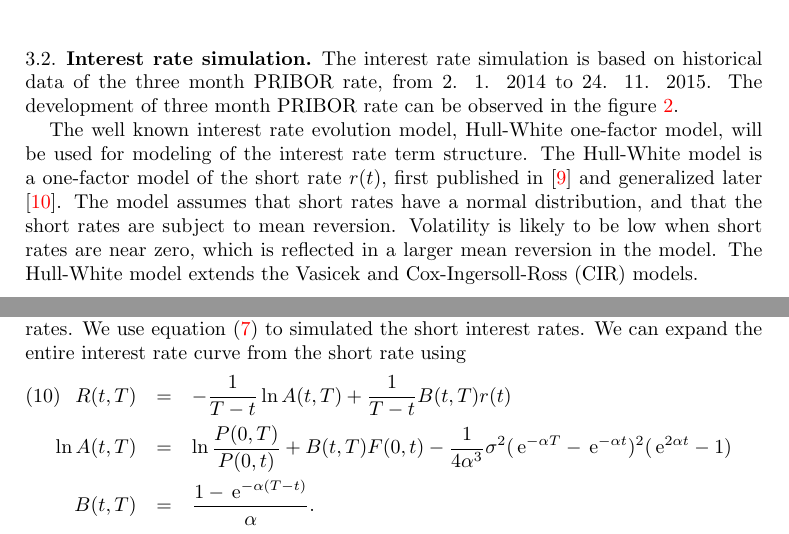
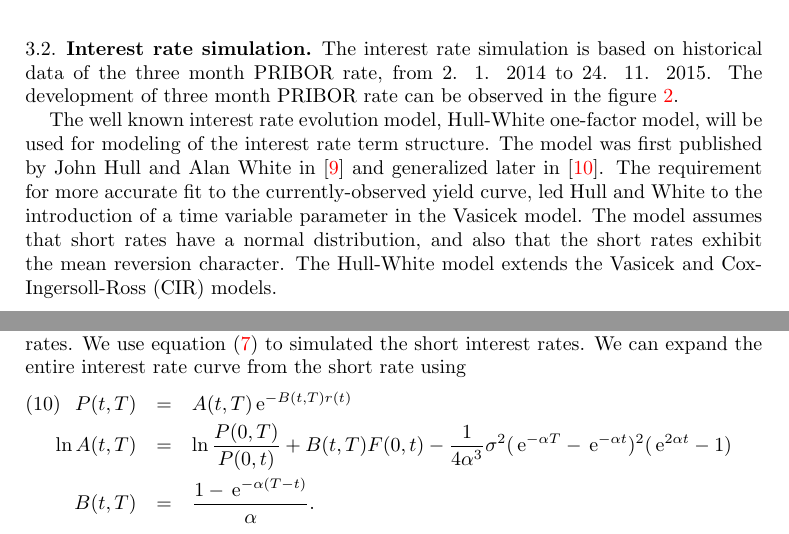
Before and after one commit to krivankova/CVA, a LaTeX paper (clanekCVA.tex): two parts of pages 4 and 5 of 7, joined at a grey line, cut so that both start at the same text. Compiled offline with pdfLaTeX.

Commit message:
Hull-White
- přepsán Hull-White model, aby to nebylo jak opsané
- upraveny vzorečky pro výpočet ceny bondu

```diff
--- a/clanekCVA.tex
+++ b/clanekCVA.tex
@@ -199,9 +199,13 @@ The development of three month PRIBOR rate can be observed in the figure \ref{PR
 \end{figure}
 
 The well known interest rate evolution model, Hull-White one-factor model, will be used for modeling of the interest rate term structure.
-The Hull-White model is a one-factor model of the short rate $r(t)$, first published in \cite{hull1990pricing} and generalized later \cite{hull2001general}.
-The model assumes that short rates have a normal distribution, and that the short rates are subject to mean reversion.
-Volatility is likely to be low when short rates are near zero, which is reflected in a larger mean reversion in the model.
+%The Hull-White model is a one-factor model of the short rate $r(t)$, first published in \cite{hull1990pricing} and generalized later \cite{hull2001general}.
+The model was first published by John Hull and Alan White in \cite{hull1990pricing} and generalized later in \cite{hull2001general}.
+%The need for an exact fit to the currently-observed yield curve, led Hull and White to the introduction of a time-varying parameter in the Vasicek model.
+The requirement for more accurate fit to the currently-observed yield curve, led Hull and White to the introduction of a time variable parameter in the Vasicek model.
+%The model assumes that short rates have a normal distribution, and that the short rates are subject to mean reversion.
+The model assumes that short rates have a normal distribution, and also that the short rates exhibit the mean reversion character.
+%Volatility is likely to be low when short rates are near zero, which is reflected in a larger mean reversion in the model.
 The Hull-White model extends the Vasicek and Cox-Ingersoll-Ross (CIR) models.
 
 We can define this model by equation
@@ -233,7 +237,8 @@ The constants $\alpha$ and $\sigma$ are extracted from the historical three mont
 We use equation \eqref{H-Wmodel} to simulated the short interest rates.
 We can expand the entire interest rate curve from the short rate using
 \begin{eqnarray}
-R(t,T)&=&-\frac{1}{T-t}\ln A(t,T)+\frac{1}{T-t}B(t,T)r(t)\\
+%R(t,T)&=&-\frac{1}{T-t}\ln A(t,T)+\frac{1}{T-t}B(t,T)r(t)\\
+P(t,T)&=&A(t,T)\e^{-B(t,T)r(t)}\\
 \ln A(t,T)&=&\ln \frac{P(0,T)}{P(0,t)}+B(t,T)F(0,t)-\frac{1}{4\alpha^3}\sigma^2(\e^{-\alpha T}-\e^{-\alpha t})^2(\e^{2\alpha t}-1)  \nonumber\\
 B(t,T)&=&\frac{1-\e^{-\alpha(T-t)}}{\alpha}.\nonumber
 \end{eqnarray}
```
